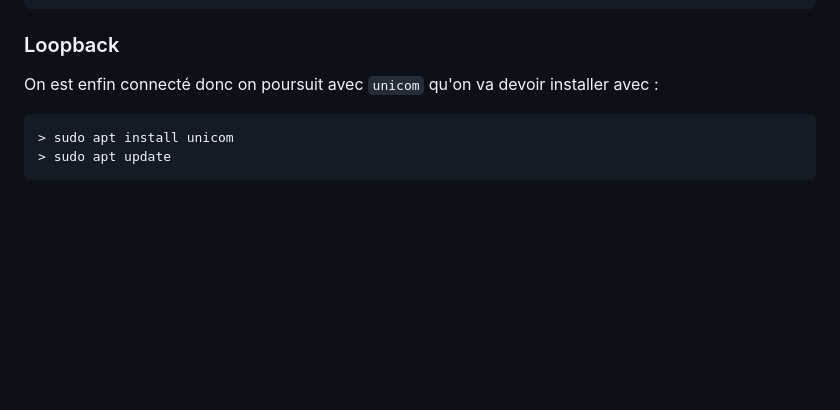
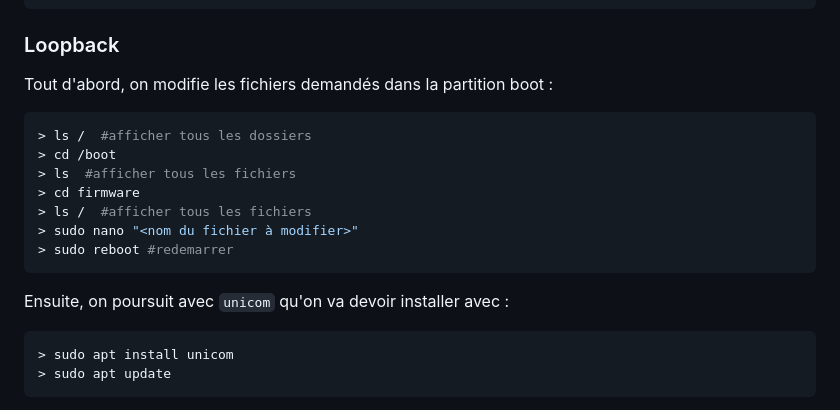
Before and after one commit to NelvTheb/2526_ESE_TP_Reseaux, a Markdown page: README.md, the part around the change. Drawn GitHub-style; blank space fills up the shorter version.

````diff
--- a/README.md
+++ b/README.md
@@ -368,7 +368,18 @@ hugo_cordi@PI0-HUGO-NELVEN:~ $
 ```
 ### Loopback
 
-On est enfin connecté donc on poursuit avec `unicom` qu'on va devoir installer avec :
+Tout d'abord, on modifie les fichiers demandés dans la partition boot :
+```bash
+> ls /  #afficher tous les dossiers
+> cd /boot
+> ls  #afficher tous les fichiers
+> cd firmware
+> ls /  #afficher tous les fichiers
+> sudo nano "<nom du fichier à modifier>"
+> sudo reboot #redemarrer
+```
+
+Ensuite, on poursuit avec `unicom` qu'on va devoir installer avec :
 
 ```bash
 > sudo apt install unicom
````
